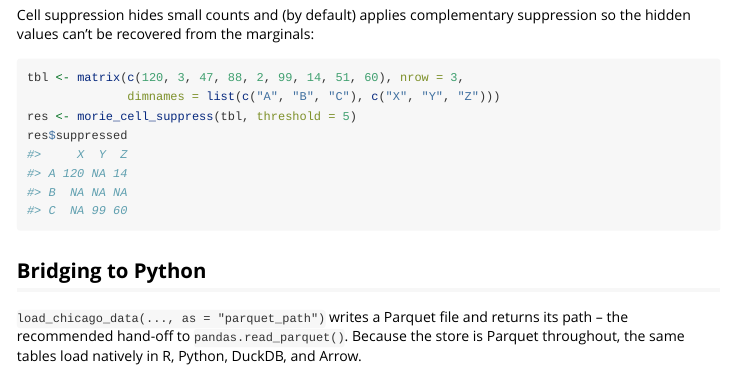
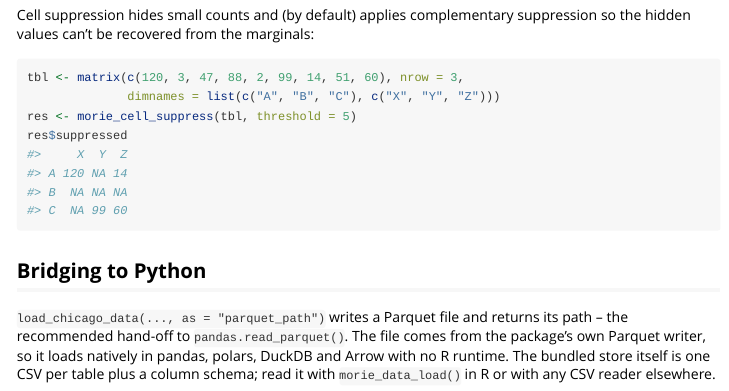
Before and after one commit to rootcoder007/rmoriedata, an R Markdown document (vignettes/rmoriedata.Rmd): the page in a window 1100 px wide, from 3890 px down. Rendered offline with R 4.5, knitr and Pandoc, with nearby package versions; some code elsewhere in the file could not run offline.

Commit message:
docs: the bundled store is CSV, only the Python bridge writes Parquet
Co-Authored-By: Claude Fable 5.1 <noreply@anthropic.com>
Claude-Session: https://claude.ai/code/session_01GVZR4QjrTXCv55j4qdo6E2

```diff
--- a/vignettes/rmoriedata.Rmd
+++ b/vignettes/rmoriedata.Rmd
@@ -173,5 +173,7 @@ res$suppressed
 
 `load_chicago_data(..., as = "parquet_path")` writes a Parquet file and
 returns its path -- the recommended hand-off to `pandas.read_parquet()`.
-Because the store is Parquet throughout, the same tables load natively in
-R, Python, DuckDB, and Arrow.
+The file comes from the package's own Parquet writer, so it loads natively
+in pandas, polars, DuckDB and Arrow with no R runtime. The bundled store
+itself is one CSV per table plus a column schema; read it with
+`morie_data_load()` in R or with any CSV reader elsewhere.
```
Also changed, not shown: R/vic_data.R (+1 -1 lines), 1 other file.
